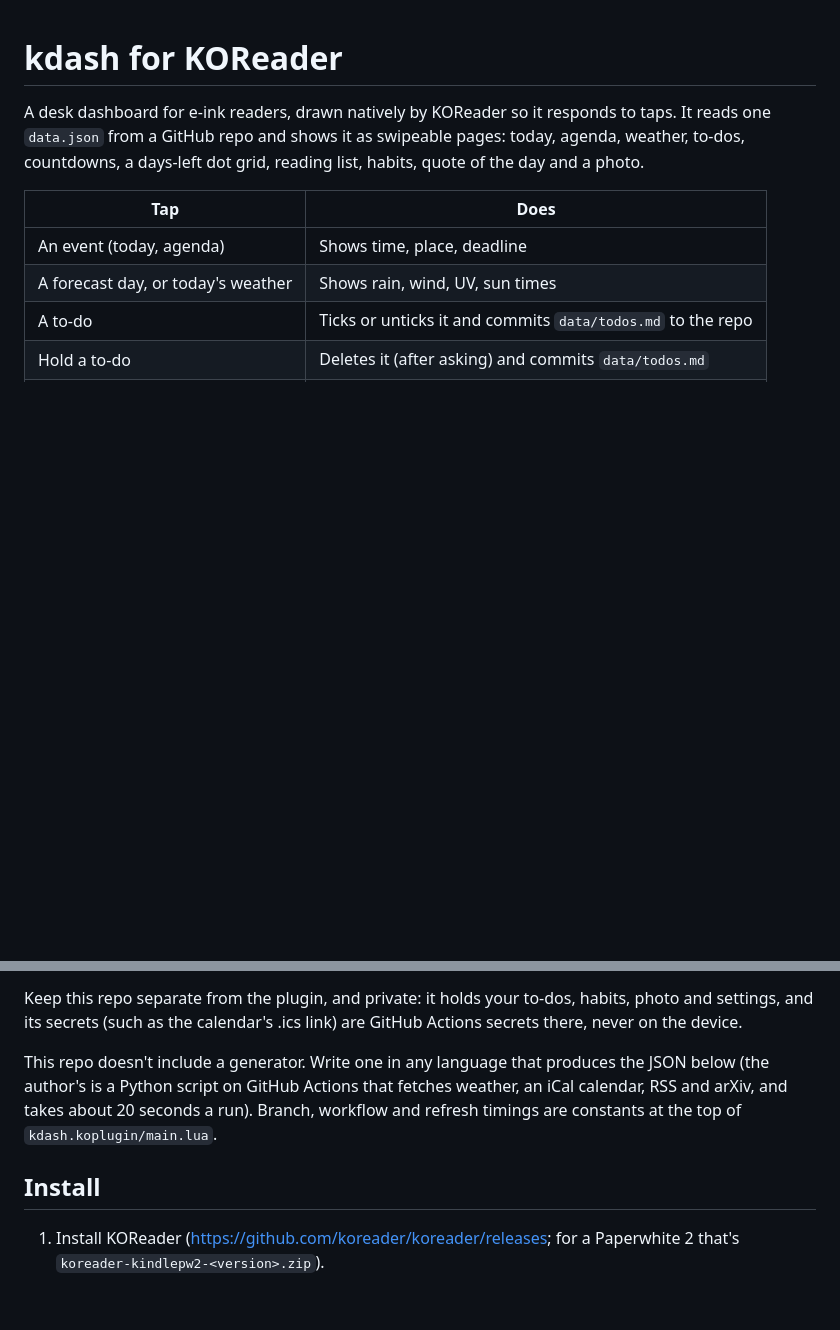
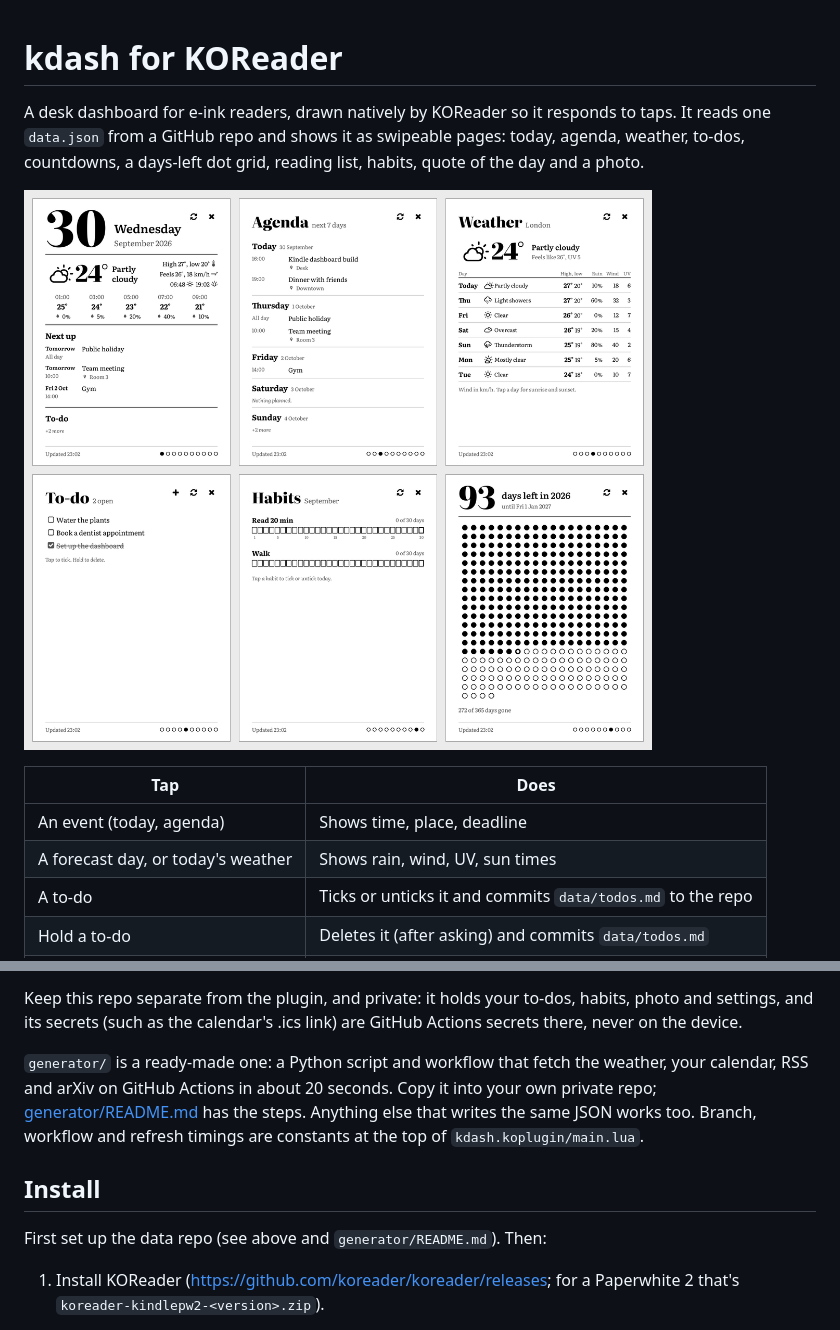
Before and after one commit to hadihassan04/kdash-koreader, a Markdown page: README.md, 2 parts joined by grey strips. Drawn GitHub-style; pictures changed too: docs/screenshots.png (added); blank space fills up the shorter version.

Commit message:
Add a template data generator, setup guide and screenshots

```diff
--- a/README.md
+++ b/README.md
@@ -4,6 +4,8 @@ A desk dashboard for e-ink readers, drawn natively by KOReader so it responds
 to taps. It reads one `data.json` from a GitHub repo and shows it as swipeable
 pages: today, agenda, weather, to-dos, countdowns, a days-left dot grid, reading
 list, habits, quote of the day and a photo.
+
+![Six of the pages: today, agenda, weather, to-dos, habits and the days-left dots](docs/screenshots.png)
 
 | Tap | Does |
 |---|---|
@@ -46,13 +48,14 @@ Keep this repo separate from the plugin, and private: it holds your to-dos,
 habits, photo and settings, and its secrets (such as the calendar's .ics link)
 are GitHub Actions secrets there, never on the device.
 
-This repo doesn't include a generator. Write one in any language that produces
-the JSON below (the author's is a Python script on GitHub Actions that fetches
-weather, an iCal calendar, RSS and arXiv, and takes about 20 seconds a run).
-Branch, workflow and refresh timings are constants at the top of
-`kdash.koplugin/main.lua`.
+`generator/` is a ready-made one: a Python script and workflow that fetch the
+weather, your calendar, RSS and arXiv on GitHub Actions in about 20 seconds.
+Copy it into your own private repo; [generator/README.md](generator/README.md)
+has the steps. Anything else that writes the same JSON works too. Branch,
+workflow and refresh timings are constants at the top of `kdash.koplugin/main.lua`.
 
 ## Install
+First set up the data repo (see above and `generator/README.md`). Then:
 1. Install KOReader (https://github.com/koreader/koreader/releases; for a
    Paperwhite 2 that's `koreader-kindlepw2-<version>.zip`).
 2. Copy `kdash.koplugin/` to `koreader/plugins/`, and `fonts/literata/` to
```
Also changed, not shown: generator/README.md (added, +49 -0 lines), generator/data/habits.md (added, +7 -0 lines), generator/data/todos.md (added, +4 -0 lines), generator/photos/README.md (added, +2 -0 lines), 8 other files.
